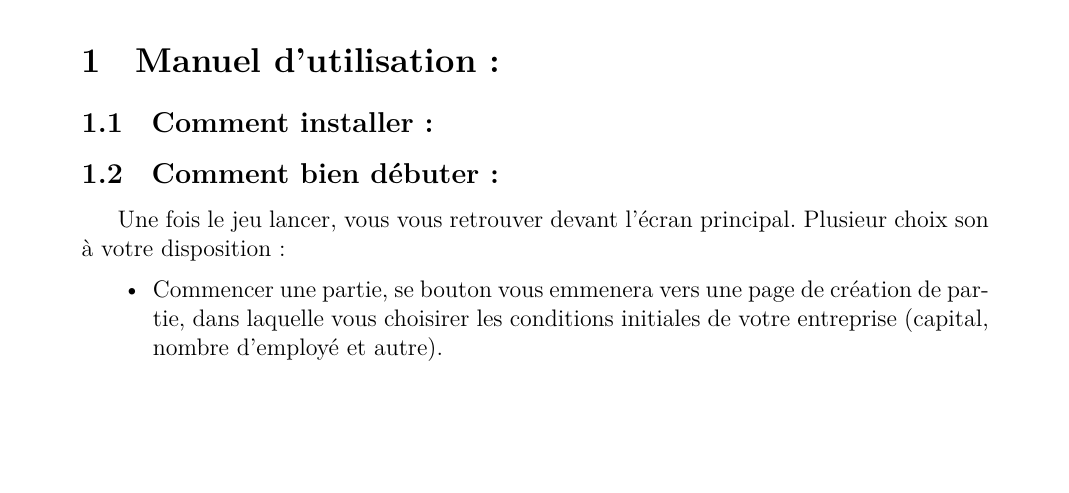
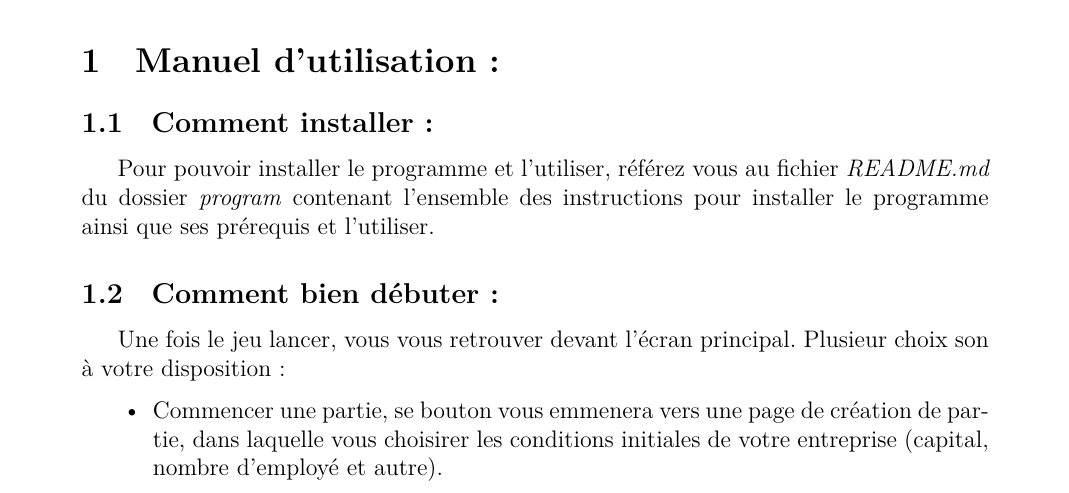
Before and after one commit to TIPE-The-Edge/The-Edge, a LaTeX document (main.tex, which reads content.tex): part of page 8 of 37, cut so that both start at the same text, the shorter picture padded with empty space. Compiled offline with LuaLaTeX.

Commit message:
Edit content

```diff
--- a/content.tex
+++ b/content.tex
@@ -121,7 +121,7 @@ Dans cette section nous allons vous exposer comment fonctionne notre application
 
 \subsection{Comment installer:}
 
-
+Pour pouvoir installer le programme et l'utiliser, référez vous au fichier \textit{README.md} du dossier \textit{program} contenant l'ensemble des instructions pour installer le programme ainsi que ses prérequis et l'utiliser.
 
 \subsection{Comment bien débuter:}
 
```
